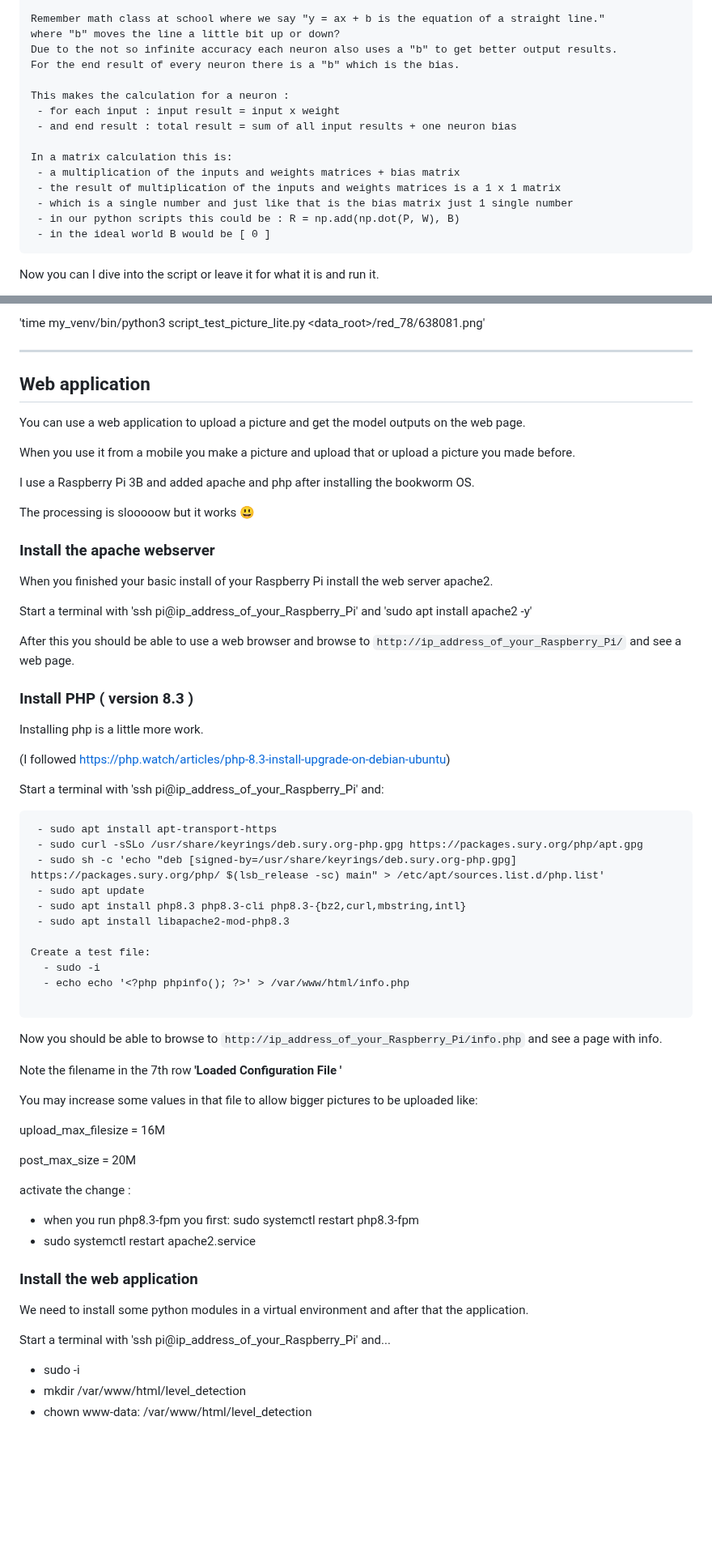
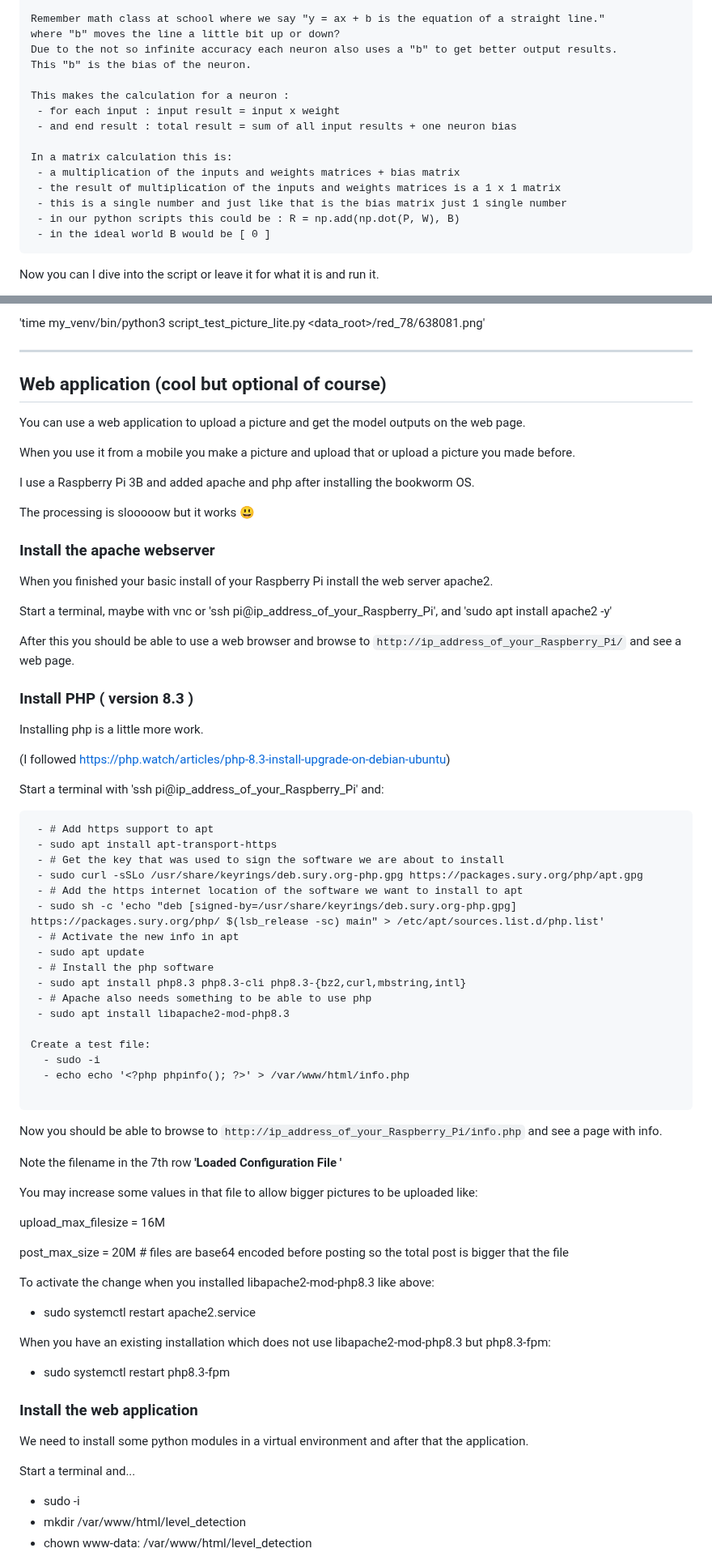
Before and after one commit to JackV2020/Neural-Networks-Understand-Create-Train-Use, a Markdown page: README.md, 2 parts joined by grey strips. Shown at 81% size. Rendered like a GitHub page; blank space fills up the shorter version.

````diff
--- a/README.md
+++ b/README.md
@@ -596,7 +614,7 @@ Computers do not calculate with infinite accuracy. That I have been honest about
 Remember math class at school where we say "y = ax + b is the equation of a straight line."
 where "b" moves the line a little bit up or down?
 Due to the not so infinite accuracy each neuron also uses a "b" to get better output results.
-For the end result of every neuron there is a "b" which is the bias.
+This "b" is the bias of the neuron.
 
 This makes the calculation for a neuron :
  - for each input : input result = input x weight
@@ -605,7 +623,7 @@ This makes the calculation for a neuron :
 In a matrix calculation this is:
  - a multiplication of the inputs and weights matrices + bias matrix
  - the result of multiplication of the inputs and weights matrices is a 1 x 1 matrix
- - which is a single number and just like that is the bias matrix just 1 single number
+ - this is a single number and just like that is the bias matrix just 1 single number
  - in our python scripts this could be : R = np.add(np.dot(P, W), B)
  - in the ideal world B would be [ 0 ]
 ```
@@ -674,7 +692,7 @@ When that runs compare the time it takes :
 
 ---
 
-## Web application
+## Web application (cool but optional of course)
 
 You can use a web application to upload a picture and get the model outputs on the web page.
 
@@ -688,7 +706,7 @@ The processing is slooooow but it works :smiley:
 
 When you finished your basic install of your Raspberry Pi install the web server apache2.
 
-Start a terminal with 'ssh pi@ip_address_of_your_Raspberry_Pi' and 'sudo apt install apache2 -y'
+Start a terminal, maybe with vnc or 'ssh pi@ip_address_of_your_Raspberry_Pi', and 'sudo apt install apache2 -y'
 
 After this you should be able to use a web browser and browse to ```http://ip_address_of_your_Raspberry_Pi/``` and see a web page.
 
@@ -700,11 +718,17 @@ Installing php is a little more work.
 
 Start a terminal with 'ssh pi@ip_address_of_your_Raspberry_Pi' and:
 ```
+ - # Add https support to apt
  - sudo apt install apt-transport-https
+ - # Get the key that was used to sign the software we are about to install
  - sudo curl -sSLo /usr/share/keyrings/deb.sury.org-php.gpg https://packages.sury.org/php/apt.gpg
+ - # Add the https internet location of the software we want to install to apt
  - sudo sh -c 'echo "deb [signed-by=/usr/share/keyrings/deb.sury.org-php.gpg] https://packages.sury.org/php/ $(lsb_release -sc) main" > /etc/apt/sources.list.d/php.list'
+ - # Activate the new info in apt
  - sudo apt update
+ - # Install the php software
  - sudo apt install php8.3 php8.3-cli php8.3-{bz2,curl,mbstring,intl}
+ - # Apache also needs something to be able to use php
  - sudo apt install libapache2-mod-php8.3
 
 Create a test file:
@@ -720,18 +744,21 @@ You may increase some values in that file to allow bigger pictures to be uploade
 
 upload_max_filesize = 16M
 
-post_max_size = 20M
+post_max_size = 20M # files are base64 encoded before posting so the total post is bigger that the file
 
-activate the change :
+To activate the change when you installed libapache2-mod-php8.3 like above:
 
- - when you run php8.3-fpm you first: sudo systemctl restart php8.3-fpm
  - sudo systemctl restart apache2.service
+
+When you have an existing installation which does not use libapache2-mod-php8.3 but php8.3-fpm:
+
+ - sudo systemctl restart php8.3-fpm
 
 ### Install the web application
 
 We need to install some python modules in a virtual environment and after that the application.
 
-Start a terminal with 'ssh pi@ip_address_of_your_Raspberry_Pi' and...
+Start a terminal and...
 
  - sudo -i
  - mkdir /var/www/html/level_detection
````
Also changed, not shown: other parts of README.md (+74 -56 lines).
